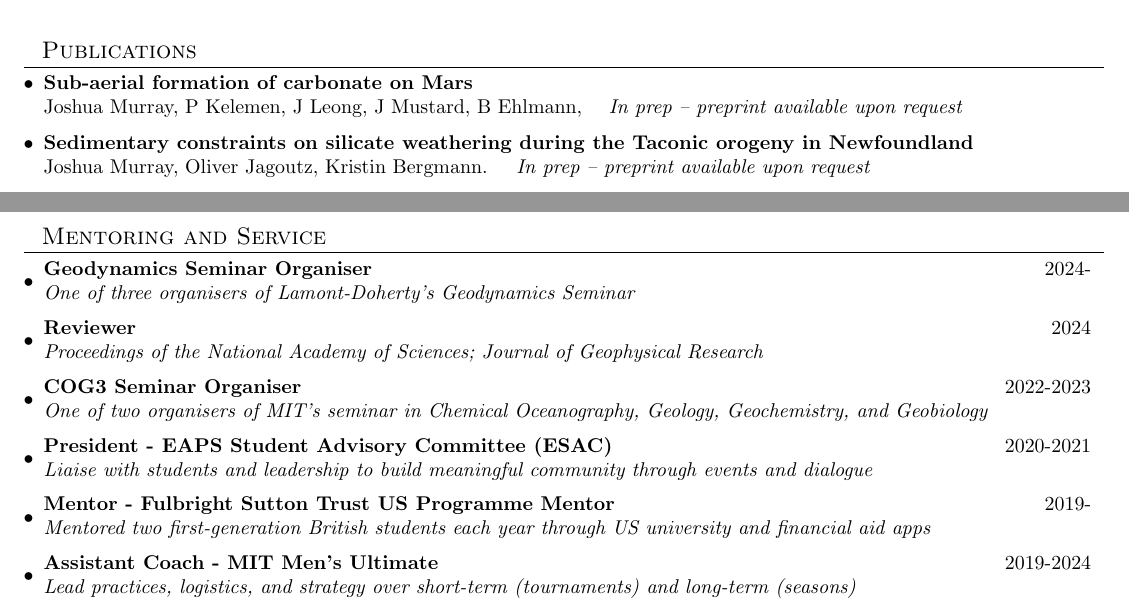
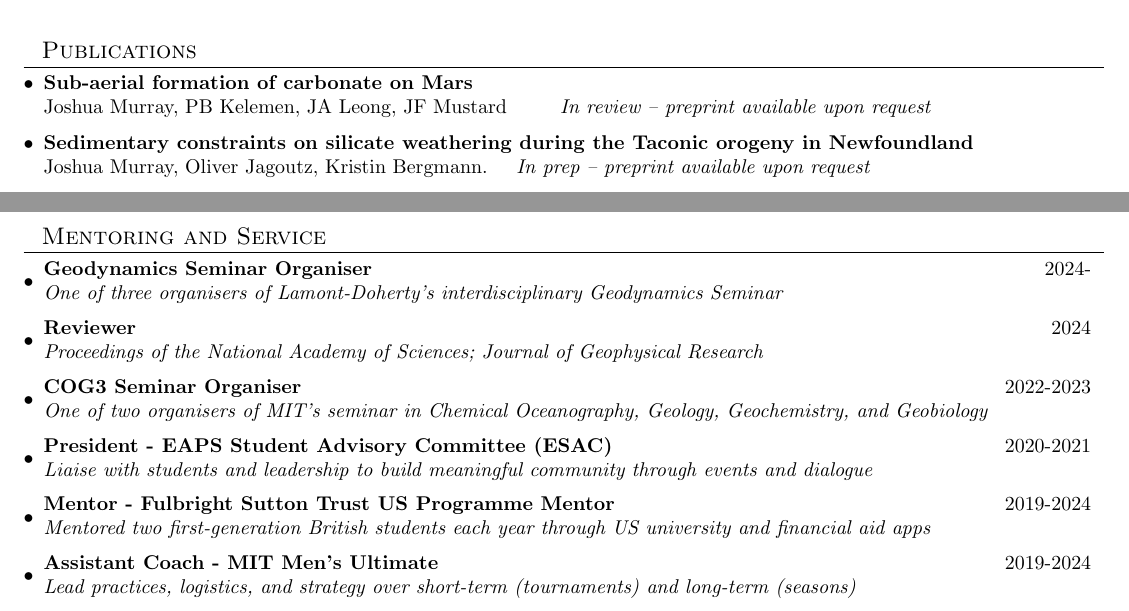
Before and after one commit to joshmurray-geo/joshmurray-geo.github.io, a LaTeX CV (cv.tex): two parts of pages 1 and 3 of 3, joined at a grey line, cut so that both start at the same text. Compiled offline with pdfLaTeX.

Commit message:
updatePubsAndMentor

```diff
--- a/cv.tex
+++ b/cv.tex
@@ -104,7 +104,7 @@
   \resumeSubHeadingListStart
     \resumeItem
     {Sub-aerial formation of carbonate on Mars}
-    {\\Joshua Murray, P Kelemen, J Leong, J Mustard, B Ehlmann,~~~ \textit{In prep – preprint available upon request}}
+    {\\Joshua Murray, PB Kelemen, JA Leong, JF Mustard~~~~~~~ \textit{In review – preprint available upon request}}
     \resumeItem
     {Sedimentary constraints on silicate weathering during the Taconic orogeny in Newfoundland}
     {\\Joshua Murray, Oliver Jagoutz, Kristin Bergmann.~~~ \textit{In prep – preprint available upon request}}
@@ -226,7 +226,7 @@
   \resumeSubHeadingListStart
     \resumeSubheading
     {Geodynamics Seminar Organiser}{2024-}
-    {One of three organisers of Lamont-Doherty's Geodynamics Seminar}{}
+    {One of three organisers of Lamont-Doherty's interdisciplinary Geodynamics Seminar}{}
     \resumeSubheading
     {Reviewer}{2024}
     {Proceedings of the National Academy of Sciences; Journal of Geophysical Research}{}
@@ -237,7 +237,7 @@
     {President - EAPS Student Advisory Committee (ESAC)}{~~~~~~~~~~~~~~~~~~2020-2021}
     {Liaise with students and leadership to build meaningful community through events and dialogue}{}
   \resumeSubheading
-    {Mentor - Fulbright Sutton Trust US Programme Mentor}{~~~~~~~~~2019-}
+    {Mentor - Fulbright Sutton Trust US Programme Mentor}{~~~~~~~~~2019-2024}
     {Mentored two first-generation British students each year through US university and financial aid apps}{}
 \resumeSubheading
     {Assistant Coach - MIT Men's Ultimate}{~~~~~~~~~~~~~~~~~~~~2019-2024}
```
